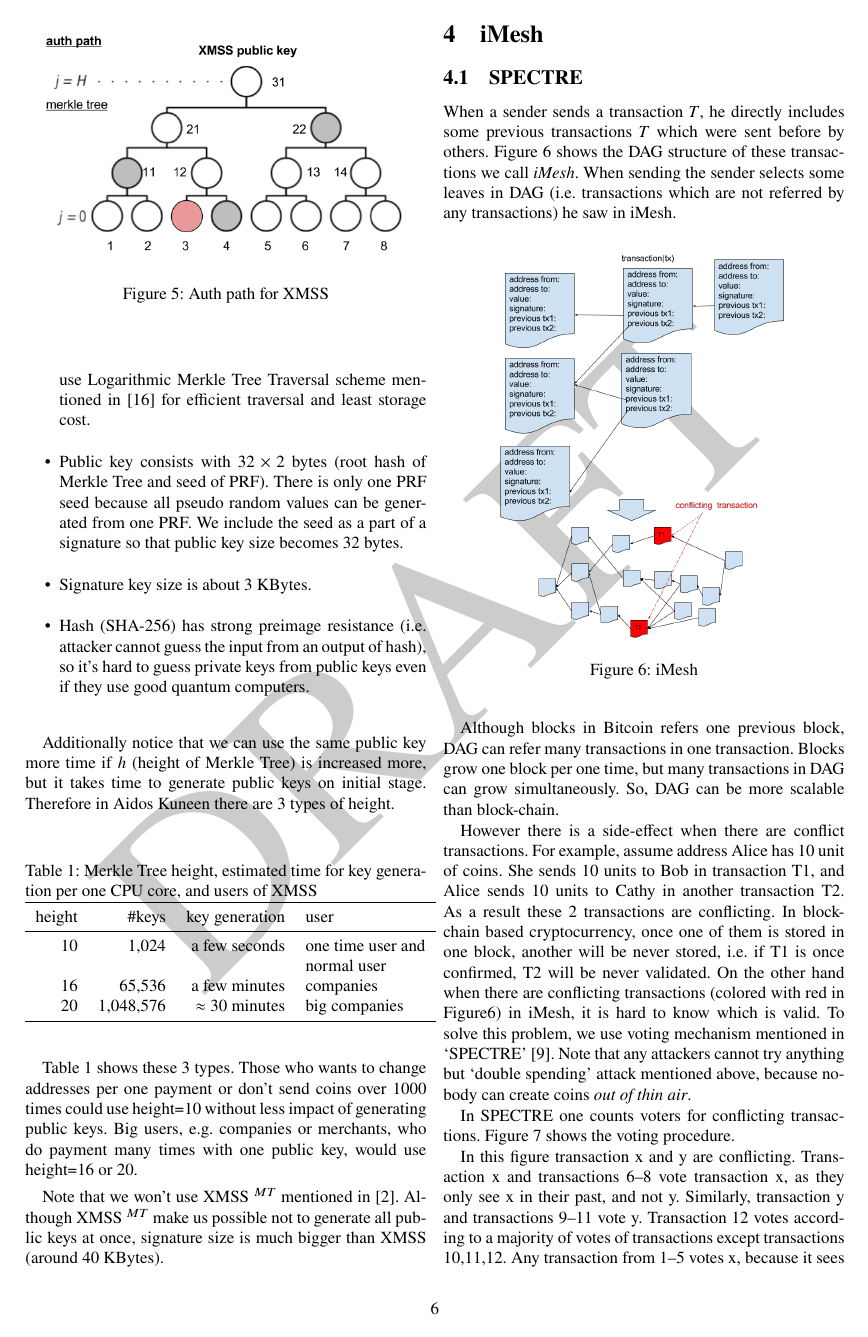
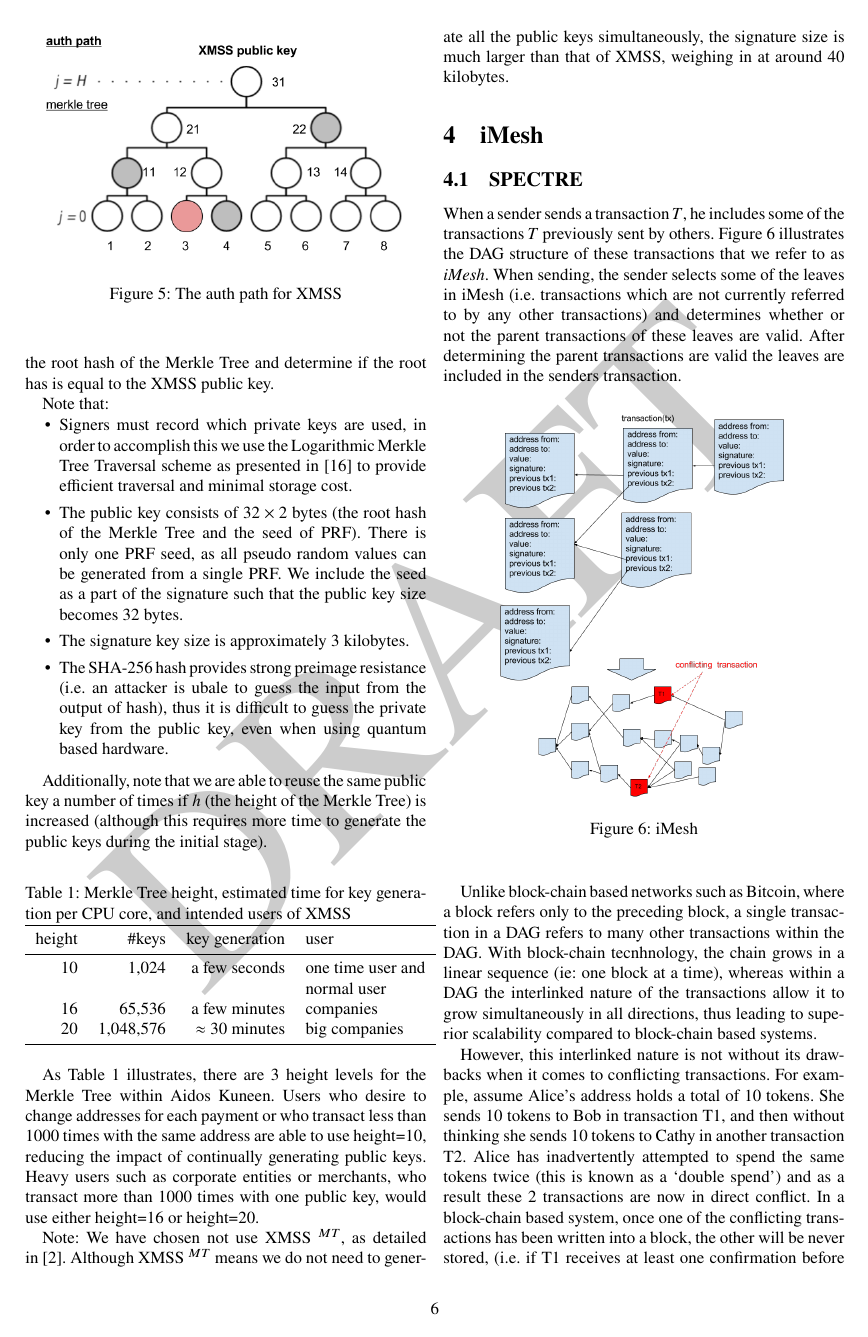
Before and after one commit to AidosKuneen/whitepaper, a LaTeX paper (adk_whitepaper.tex): page 6 of 14. Compiled offline with pdfLaTeX.

Commit message:
Update adk_whitepaper.tex
Page 4, Lines #305 to #403

```diff
--- a/adk_whitepaper.tex
+++ b/adk_whitepaper.tex
@@ -305,7 +305,7 @@
 \begin{figure}[ht]
 	\begin{center}
 	\includegraphics[width=80mm]{auth_path.png}
-	  \caption{Auth path for XMSS}
+	  \caption{The auth path for XMSS}
     \label{fig:xmss_auth}
 	\end{center}
  \end{figure}
@@ -316 +318,3 @@
+calculate the root hash of the Merkle Tree and determine if the root has is equal to the XMSS public key.
 
+Note that:
@@ -322,22 +321,19 @@
 \vspace{-0.5\baselineskip}
 \begin{itemize}
 	\setlength\itemsep{0em}
-	\item Signers need to record which private keys are used. We use Logarithmic Merkle Tree Traversal scheme
-	mentioned in \cite{traverse} for efficient traversal and least storage cost.
-	\item Public key consists with \(32 \times 2 \) bytes (root hash of Merkle Tree and seed of PRF).
-	There is only one PRF seed because all pseudo random values can be generated from one PRF.
-	We include the seed as a part of a signature so that public key size becomes 32 bytes.
-	\item  Signature key size is about 3 KBytes.
-	\item Hash (SHA-256) has strong preimage resistance (i.e.\ attacker cannot guess the input from an output of hash),
-	 so it's hard to guess private keys from public keys even if they use good quantum computers.
+	\item Signers must record which private keys are used, in order to accomplish this we use the Logarithmic Merkle Tree Traversal
+	scheme as presented in \cite{traverse} to provide efficient traversal and minimal storage cost. \item The public key consists of
+	\(32 \times 2 \) bytes (the root hash of the Merkle Tree and the seed of PRF).	There is only one PRF seed, as all pseudo random
+	values can be generated from a single PRF. We include the seed as a part of the signature such that the public key size becomes
+	32 bytes. \item  The signature key size is approximately 3 kilobytes. \item The SHA-256 hash provides strong preimage resistance
+	(i.e.\ an attacker is ubale to guess the input from the output of hash), thus it is difficult to guess the private key from the
+	public key, even when using quantum based hardware.
 \end{itemize}
 
-Additionally notice that we can use the same public key more time
-if \(h\) (height of Merkle Tree) is increased more, but it takes time to generate public keys on initial stage.
-Therefore in Aidos Kuneen there are 3 types of height.
+Additionally, note that we are able to reuse the same public key a number of times if \(h\) (the height of the Merkle Tree) is increased (although this requires more time to generate the public keys during the initial stage).
 
 \begin{table}[ht]
-	\caption{Merkle Tree height, estimated time for key generation per one CPU core, and users of XMSS}
+	\caption{Merkle Tree height, estimated time for key generation per CPU core, and intended users of XMSS}
     \label{tbl:height}
 	\begin{tabular}{rrrl}
 		\toprule
@@ -351,23 +347,23 @@
 			\end{tabular}
   \end{table}
 
-Table~\ref{tbl:height} shows these 3 types. Those who wants to change addresses
-per one payment or don't send coins over 1000 times
-could use height=10 without less impact of generating public keys. Big users, e.g.
-companies or merchants, who do payment many times with one public key, would use height=16 or 20.
+As Table~\ref{tbl:height} illustrates, there are 3 height levels for the Merkle Tree within Aidos Kuneen. Users who desire to change
+addresses for each payment or who transact less than 1000 times with the same address are able to use height=10, reducing the impact of
+continually generating public keys. Heavy users such as corporate entities or merchants, who transact more than 1000 times with one
+public key, would use either height=16 or height=20.
 
-Note that we won't use XMSS \(^{MT}\) mentioned in~\cite{ietf}.
-Although XMSS \(^{MT}\) make us possible not to generate all public keys at once,
-signature size is much bigger than XMSS (around 40 KBytes).
-
+Note: We have chosen not use XMSS \(^{MT}\), as detailed in~\cite{ietf}. Although XMSS \(^{MT}\) means we do not need to generate all
+the public keys simultaneously, the signature size is much larger than that of XMSS, weighing in at around 40 kilobytes.
 
 \section{iMesh}
 \label{sec:imesh}
 
 \subsection{SPECTRE}
-When a sender sends a transaction \(T\),  he directly includes some previous transactions \(T\) which were sent before by others.
-Figure~\ref{fig:imesh} shows the DAG structure of these transactions we call \emph{iMesh}. When sending
-the sender selects some leaves in DAG (i.e.\ transactions which are not referred by any transactions) he saw in iMesh.
+When a sender sends a transaction \(T\), he includes some of the transactions \(T\) previously sent by others.
+Figure~\ref{fig:imesh} illustrates the DAG structure of these transactions that we refer to as \emph{iMesh}. When sending,
+the sender selects some of the leaves in iMesh (i.e.\ transactions which are not currently referred to by any other transactions) and
+determines whether or not the parent transactions of these leaves are valid. After determining the parent transactions are valid the
+leaves are included in the senders transaction.
 
 \begin{figure}[ht]
 	\begin{center}
@@ -377,18 +373,13 @@
 	\end{center}
  \end{figure}
 
-Although blocks in Bitcoin refers one previous block,
-DAG can refer many transactions in one transaction.
- Blocks grow one block per one time, but many transactions in DAG can grow simultaneously.
-So, DAG can be more scalable than block-chain.
+Unlike block-chain based networks such as Bitcoin, where a block refers only to the preceding block, a single transaction in a DAG
+refers to many other transactions within the DAG. With block-chain tecnhnology, the chain grows in a linear sequence (ie: one block at a
+time), whereas within a DAG the interlinked nature of the transactions allow it to grow simultaneously in all directions, thus leading
+to superior scalability compared to block-chain based systems.
 
-However there is a side-effect when there are conflict transactions.
-For example, assume address Alice has 10 unit of coins.
-She sends 10 units to Bob in transaction T1, and Alice sends 10 units to Cathy
-in another transaction T2. As a result these 2 transactions are conflicting.
-In block-chain based cryptocurrency, once one of them is stored in one block, another will be never stored,
-i.e. if T1 is once confirmed,  T2 will be never validated.
-On the other hand  when there are conflicting transactions (colored with red in Figure\ref{fig:imesh}) in iMesh,
-it is hard to know which is valid. To solve this problem, we use voting mechanism  mentioned in `SPECTRE'~\cite{spectre}.
-Note that any attackers cannot try anything but `double spending' attack mentioned above,
-because nobody can create coins \emph{out of thin air}.
+However, this interlinked nature is not without its drawbacks when it comes to conflicting transactions. For example, assume Alice's
+address holds a total of 10 tokens. She sends 10 tokens to Bob in transaction T1, and then without thinking she sends 10 tokens to Cathy
+in another transaction T2. Alice has inadvertently attempted to spend the same tokens twice (this is known as a `double spend')
+and as a result these 2 transactions are now in direct conflict. In a block-chain based system, once one of the conflicting transactions
+has been written into a block, the other will be never stored, (i.e. if T1 receives at least one confirmation before T2, then T2 will be
@@ -401,10 +395,3 @@
 	\end{center}
  \end{figure}
 
- In SPECTRE one counts voters for conflicting transactions.
- Figure~\ref{fig:spectre} shows the voting procedure.
-
- In this figure transaction x and y are conflicting.
- Transaction x and transactions 6--8 vote transaction x, as they only see x in their past, and not y. Similarly, transaction y and transactions 9--11 vote y.
- Transaction 12 votes according to a majority of votes of transactions except transactions 10,11,12. Any transaction from 1--5 votes x,
- because it sees more x voters in its future than y voters. As a result, x voters are more than y voters, x is regarded as legit.
```
Also changed, not shown: adk_whitepaper.tex (24 more changed lines).
